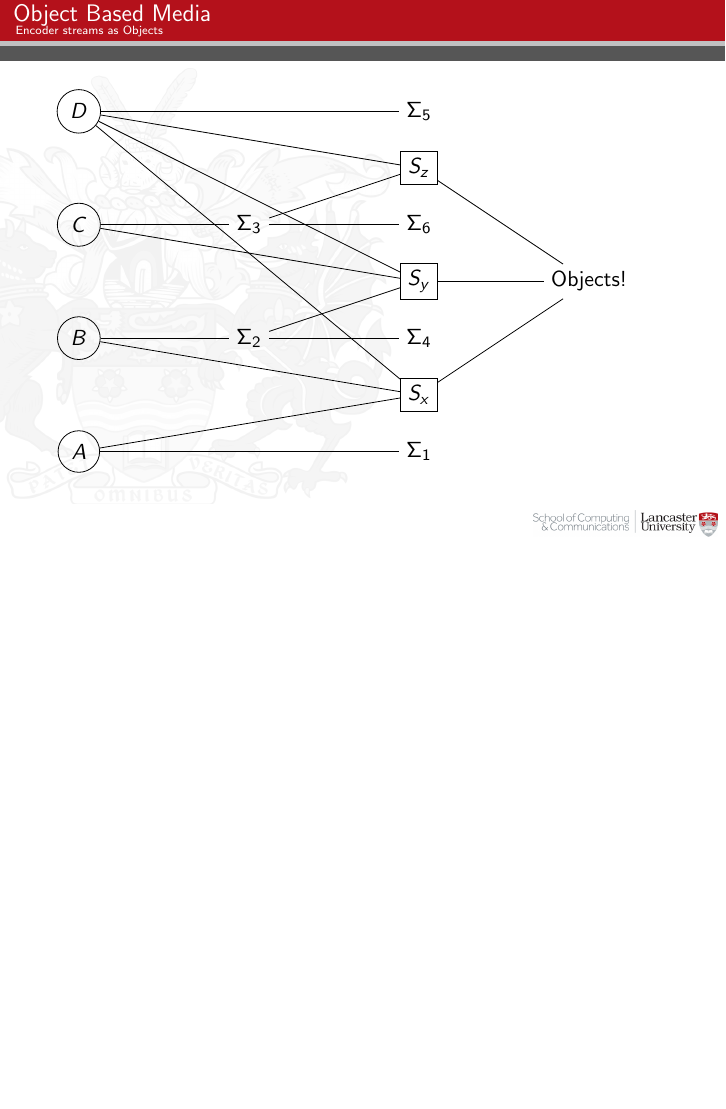
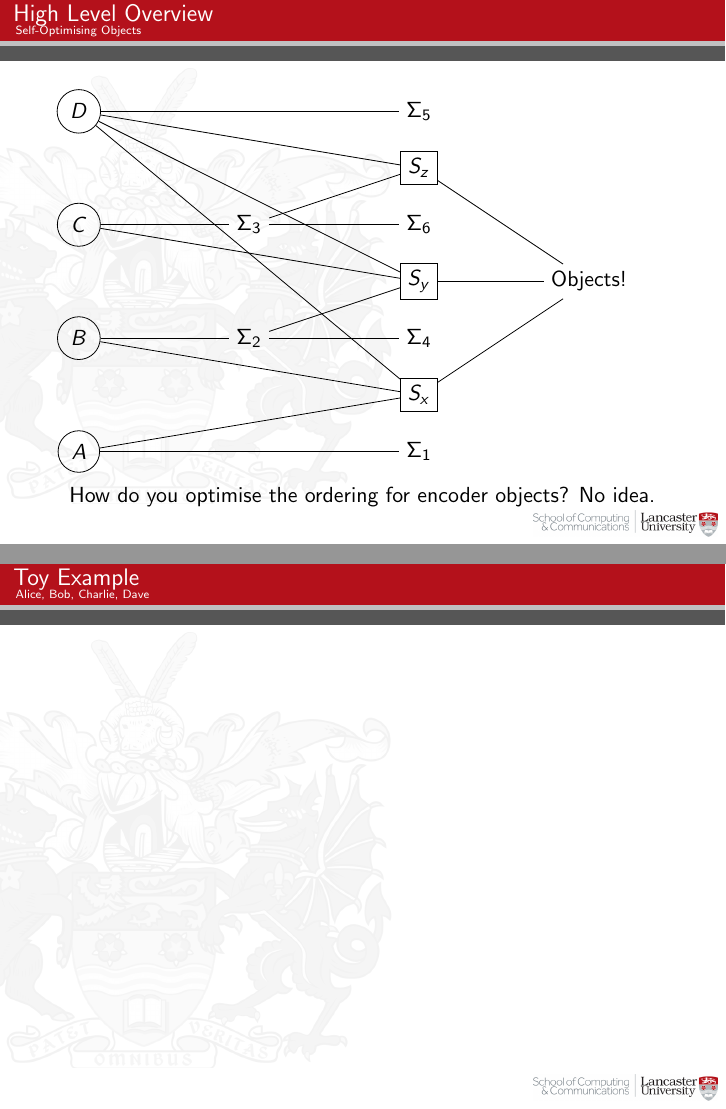
Before and after one commit to mavi0/redrose, LaTeX slides (example.tex): page 19 of 19 before the commit and pages 20 and 21 of 21 after it, the two joined at a grey line, the shorter picture padded with empty space. Compiled offline with pdfLaTeX.

Commit message:
Passthrough

```diff
--- a/example.tex
+++ b/example.tex
@@ -83,8 +83,8 @@
       Figuring out if $S_{y}$ is not in A or $S_{x}$? No Idea.
     \end{theorem}
   \end{frame}
-
-  \begin{frame}[t]{Object Based Media}{Encoder streams as Objects}
+\section{High Level Overview}
+  \begin{frame}[t]{High Level Overview}{Self-Optimising Objects}
     \vspace{.5cm}
       \begin{tikzpicture}
         \node at (0,0) [circle,draw] (A) {$A$};
@@ -135,12 +135,15 @@
       \draw (obj) -- (sx);
       %\draw (obj) -- (sig1);
       \draw (obj) -- (sz);
-      %\draw (obj) -- (sig5);
-
+      % \draw (obj) -- (sig5);
+      \pause
+      \node at (5, -.8)[] {How do you optimise the ordering for encoder objects? No idea.};
     \end{tikzpicture}
   \end{frame}
-  \section{High Level Overview}
 	\subsection{Toy Example}
+  \begin{frame}{Toy Example}{Alice, Bob, Charlie, Dave}
+
+  \end{frame}
 	\subsection{}
   \section{Demo Implementation}
   \subsection{CommandLists}
```
Also changed, not shown: example.pdf, 4 other files.
